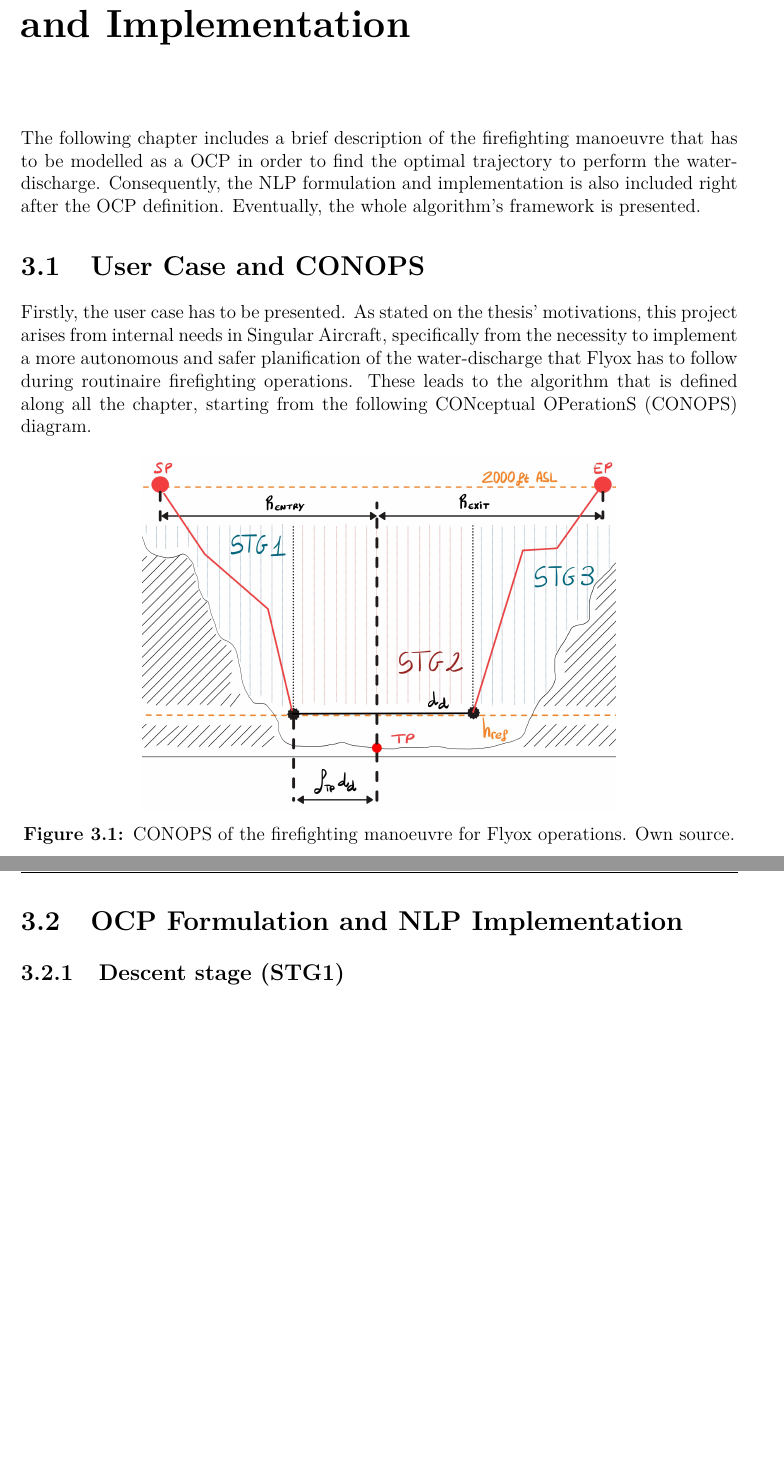
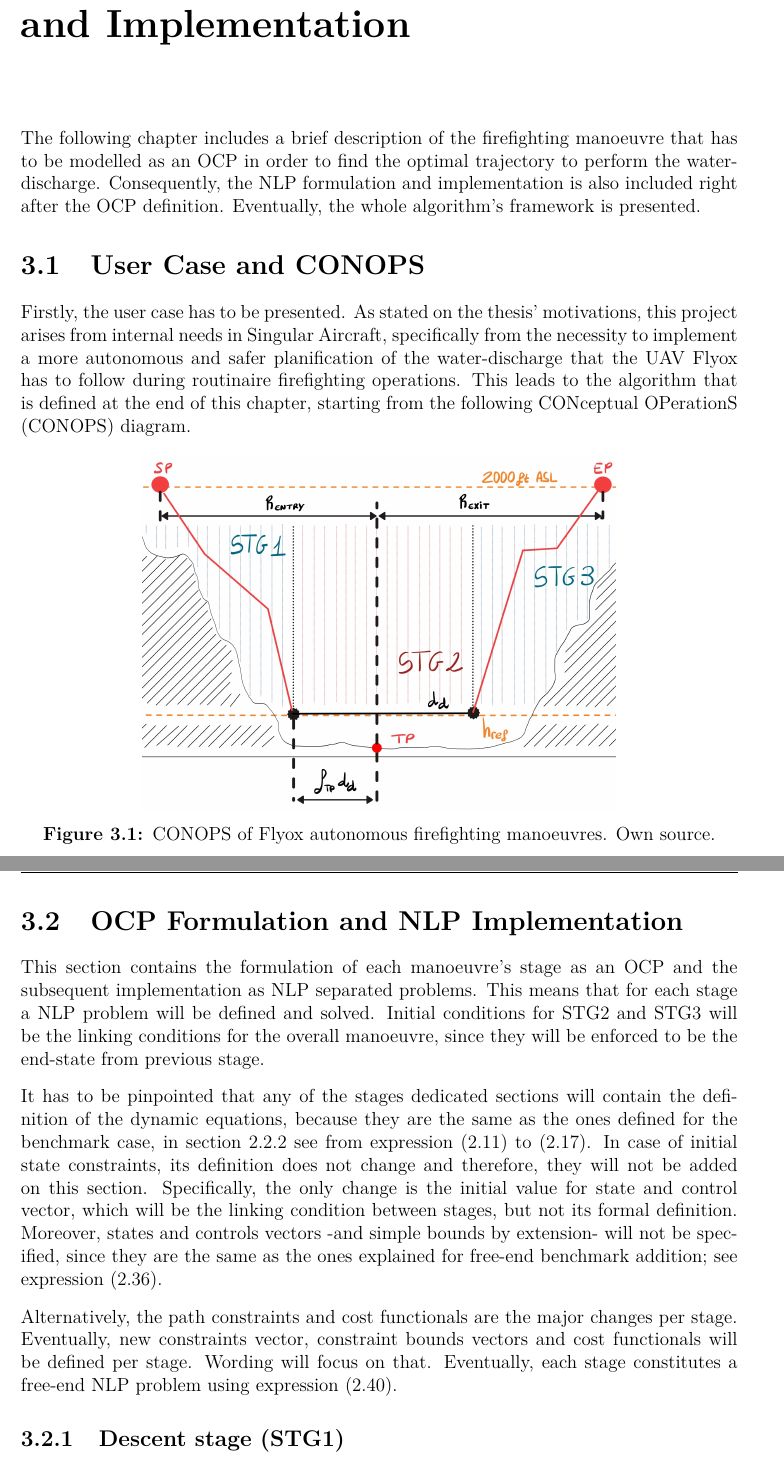
Before and after one commit to OverfittedPenguin/TFG_Campillo_Abimael, a LaTeX thesis (report/main.tex, which reads report/chapters/ch4_problem_definition.tex): two parts of pages 38 and 40 of 46, joined at a grey line, cut so that both start at the same text, the shorter picture padded with empty space. Compiled offline with pdfLaTeX.

Commit message:
Ch4. Writing. #17

```diff
--- a/report/chapters/ch4_problem_definition.tex
+++ b/report/chapters/ch4_problem_definition.tex
@@ -1,13 +1,13 @@
 \chapter{Firefighting Manoeuvre: Modelling and Implementation}
-The following chapter includes a brief description of the firefighting manoeuvre that has to be modelled as a \gls{ocp} in order to find the optimal trajectory to perform the water-discharge. Consequently, the \gls{nlp} formulation and implementation is also included right after the \gls{ocp} definition. Eventually, the whole algorithm's framework is presented.
+The following chapter includes a brief description of the firefighting manoeuvre that has to be modelled as an \gls{ocp} in order to find the optimal trajectory to perform the water-discharge. Consequently, the \gls{nlp} formulation and implementation is also included right after the \gls{ocp} definition. Eventually, the whole algorithm's framework is presented.
 
 \section{User Case and CONOPS}
-Firstly, the user case has to be presented. As stated on the thesis' motivations, this project arises from internal needs in Singular Aircraft, specifically from the necessity to implement a more autonomous and safer planification of the water-discharge that Flyox has to follow during routinaire firefighting operations. These leads to the algorithm that is defined along all the chapter, starting from the following \gls{conops} diagram.
+Firstly, the user case has to be presented. As stated on the thesis' motivations, this project arises from internal needs in Singular Aircraft, specifically from the necessity to implement a more autonomous and safer planification of the water-discharge that the \gls{uav} Flyox has to follow during routinaire firefighting operations. This leads to the algorithm that is defined at the end of this chapter, starting from the following \gls{conops} diagram.
 
 \begin{figure}[H]
     \centering
     \includegraphics[width=0.66\linewidth]{images/conops_manoeuvre.jpg}
-    \caption{CONOPS of the firefighting manoeuvre for Flyox operations. Own source.}
+    \caption{CONOPS of Flyox autonomous firefighting manoeuvres. Own source.}
     \label{fig:CONOPS}
 \end{figure}
 
@@ -39,7 +39,13 @@ All the mentioned parameters have been summarised in the following table. It sho
     \end{tabular}
     \label{tab:FFM_Parameters}
 \end{table}
+
 \section{OCP Formulation and NLP Implementation}
+This section contains the formulation of each manoeuvre's stage as an \gls{ocp} and the subsequent implementation as \gls{nlp} separated problems. This means that for each stage a \gls{nlp} problem will be defined and solved. Initial conditions for STG2 and STG3 will be the linking conditions for the overall manoeuvre, since they will be enforced to be the end-state from previous stage.
+
+It has to be pinpointed that any of the stages dedicated sections will contain the definition of the dynamic equations, because they are the same as the ones defined for the benchmark case, in section \ref{sec:Benchmark_Constraints_Bounds} see from expression \eqref{eq:Benchmark_EOM_1} to \eqref{eq:Benchmark_EOM_7}. In case of initial state constraints, its definition does not change and therefore, they will not be added on this section. Specifically, the only change is the initial value for state and control vector, which will be the linking condition between stages, but not its formal definition. Moreover, states and controls vectors -and simple bounds by extension- will not be specified, since they are the same as the ones explained for free-end benchmark addition; see expression \eqref{eq:Benchmark_Plus_NLP_w}.
+
+Alternatively, the path constraints and cost functionals are the major changes per stage. Eventually, new constraints vector, constraint bounds vectors and cost functionals will be defined per stage. Wording will focus on that. Eventually, each stage constitutes a free-end \gls{nlp} problem using expression \eqref{eq:Benchmark_Plus_NLP}.
 
 \subsection{Descent stage (STG1)}
 
```
Also changed, not shown: report/chapters/ch3_benchmark.tex (+1 -0 lines), report/main.pdf, report/chapters/ch4_problem_definition.tex (10 more changed lines).
